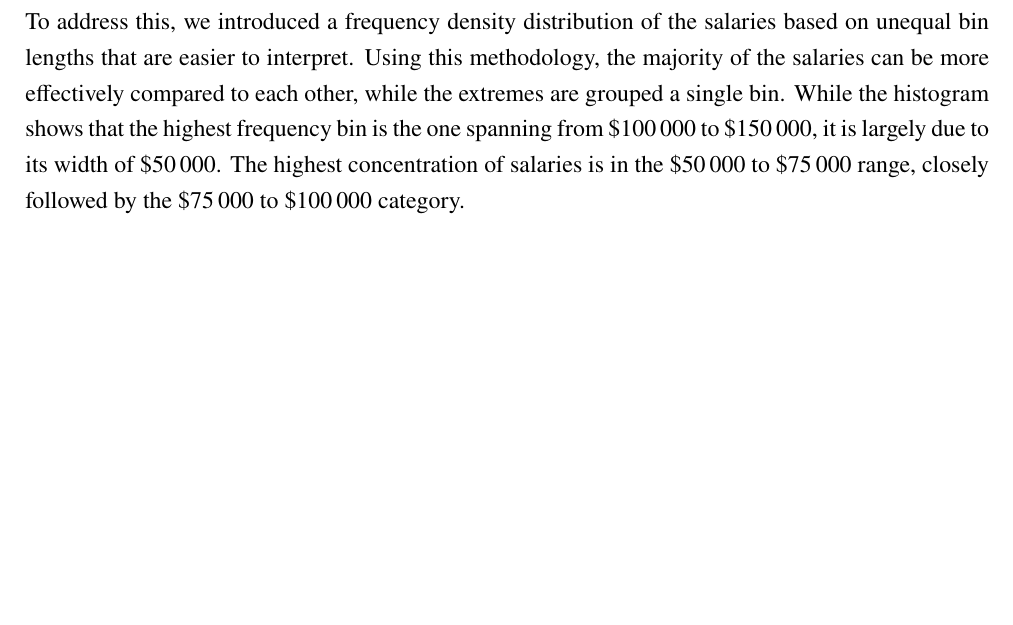
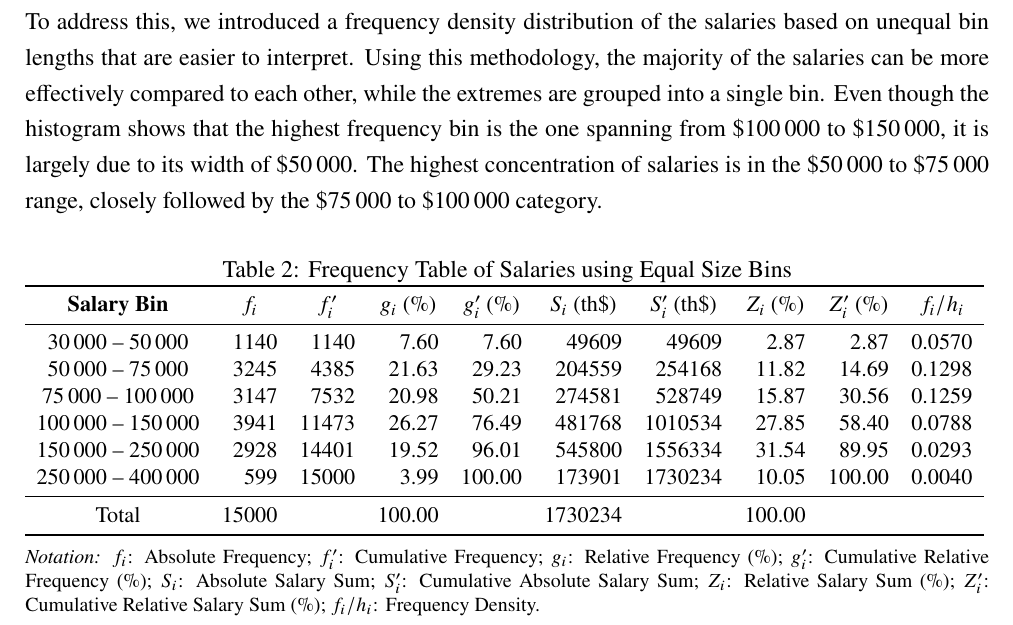
Before and after one commit to somloidavid/stat_gw, a LaTeX document (main.tex): part of page 3 of 3, cut so that both start at the same text, the shorter picture padded with empty space. Compiled offline with pdfLaTeX.

Commit message:
add frequency table

```diff
--- a/main.tex
+++ b/main.tex
@@ -60,6 +60,41 @@
     \\
     By plotting a histogram using the bins described, it becomes clear that the salaries contain some potential outliers, extremes that distort the overall shape of the distribution, limiting the chart's capability to aid a deeper understanding. The fact that the bins have unintuitive boundaries and length also contributes to this limitation.
     \\
-    To address this, we introduced a frequency density distribution of the salaries based on unequal bin lengths that are easier to interpret. Using this methodology, the majority of the salaries can be more effectively compared to each other, while the extremes are grouped a single bin. While the histogram shows that the highest frequency bin is the one spanning from \$100\,000 to \$150\,000, it is largely due to its width of \$50\,000. The highest concentration of salaries is in the \$50\,000 to \$75\,000 range, closely followed by the \$75\,000 to \$100\,000 category.
+    To address this, we introduced a frequency density distribution of the salaries based on unequal bin lengths that are easier to interpret. Using this methodology, the majority of the salaries can be more effectively compared to each other, while the extremes are grouped into a single bin. Even though the histogram shows that the highest frequency bin is the one spanning from \$100\,000 to \$150\,000, it is largely due to its width of \$50\,000. The highest concentration of salaries is in the \$50\,000 to \$75\,000 range, closely followed by the \$75\,000 to \$100\,000 category.
+
+    \newcommand{\thead}[1]{\multicolumn{1}{c}{#1}}
+    \begin{table}[htbp]
+        \centering
+        \caption{Frequency Table of Salaries using Equal Size Bins}
+        \label{tab:freq_table_equal_size_bins}
+        \resizebox{\textwidth}{!}{%
+            \begin{tabular}{crrrrrrrrr}
+                \toprule
+                \thead{\textbf{Salary Bin}} & \thead{$f_i$} & \thead{$f_i'$} & \thead{$g_i$ (\%)} & \thead{$g_i'$ (\%)} & \thead{$S_i$ (th\$)} & \thead{$S_i'$ (th\$)} & \thead{$Z_i$ (\%)} & \thead{$Z_i'$ (\%)} & \thead{$f_i/h_i$} \\
+                \midrule
+                30\,000 -- 50\,000 & 1140 & 1140 & 7.60 & 7.60 & 49609 & 49609 & 2.87 & 2.87 & 0.0570\\
+                50\,000 -- 75\,000 & 3245 & 4385 & 21.63 & 29.23 & 204559 & 254168 & 11.82 & 14.69 & 0.1298\\
+                75\,000 -- 100\,000 & 3147& 7532 & 20.98 & 50.21 & 274581 & 528749 & 15.87 & 30.56 & 0.1259\\
+                100\,000 -- 150\,000 & 3941 & 11473 & 26.27 & 76.49 & 481768 & 1010534 & 27.85 & 58.40 & 0.0788\\
+                150\,000 -- 250\,000 & 2928 & 14401 & 19.52 & 96.01 & 545800 & 1556334 & 31.54 & 89.95 & 0.0293\\
+                250\,000 -- 400\,000 & 599 & 15000 & 3.99 & 100.00 & 173901 & 1730234 & 10.05 & 100.00 & 0.0040\\
+                \midrule
+                Total & 15000 & & 100.00 & & 1730234 & & 100.00 & & \\
+                \bottomrule
+            \end{tabular}
+        }%
+        \vspace{0.5em}
+        \parbox{\linewidth}{\footnotesize\textit{Notation:}
+            $f_i$: Absolute Frequency;
+            $f_i'$: Cumulative Frequency;
+            $g_i$: Relative Frequency (\%);
+            $g_i'$: Cumulative Relative Frequency (\%);
+            $S_i$: Absolute Salary Sum;
+            $S_i'$: Cumulative Absolute Salary Sum;
+            $Z_i$: Relative Salary Sum (\%);
+            $Z_i'$: Cumulative Relative Salary Sum (\%);
+            $f_i/h_i$: Frequency Density.
+        }
+    \end{table}
 
 \end{document}
```
Also changed, not shown: main.pdf, 1 other file.
